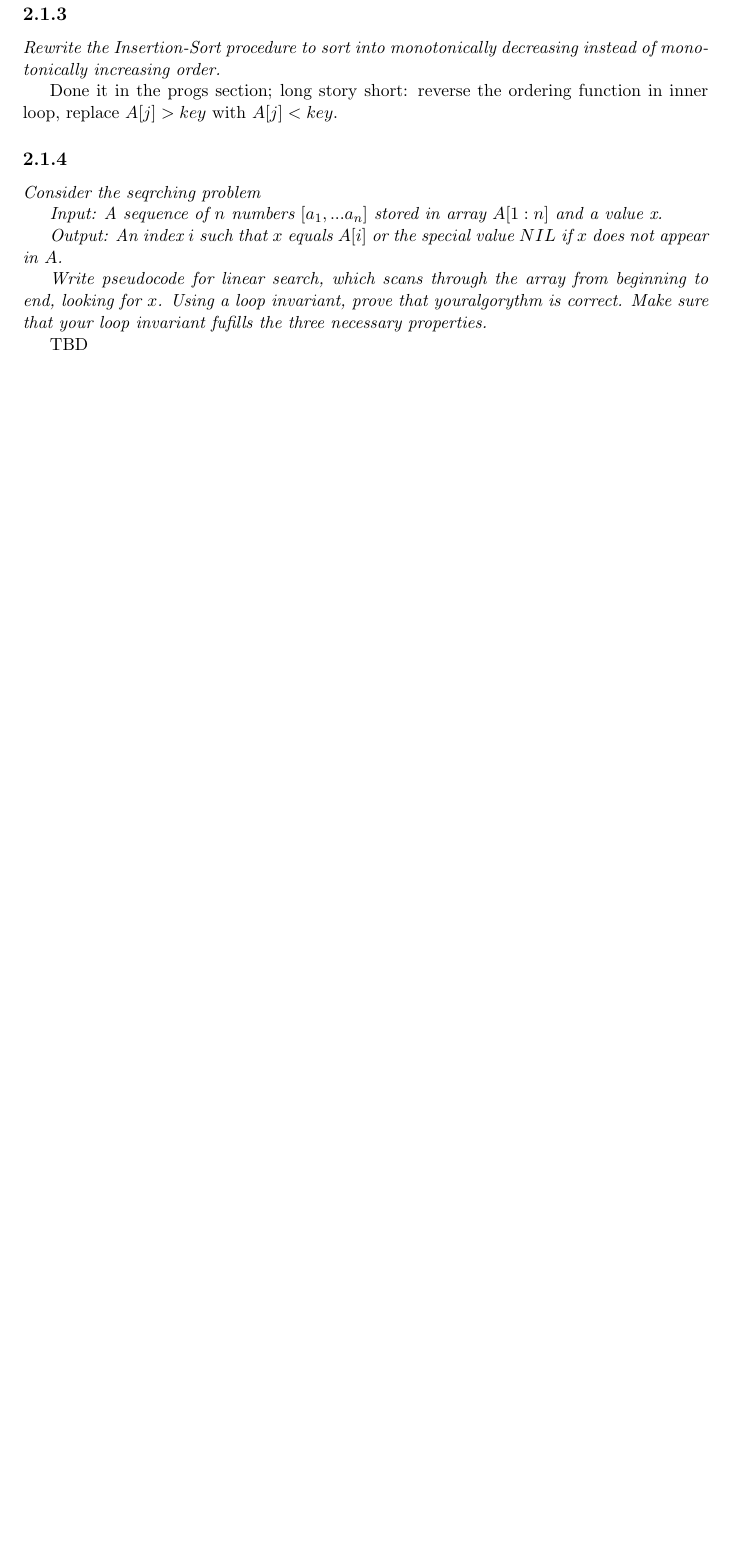
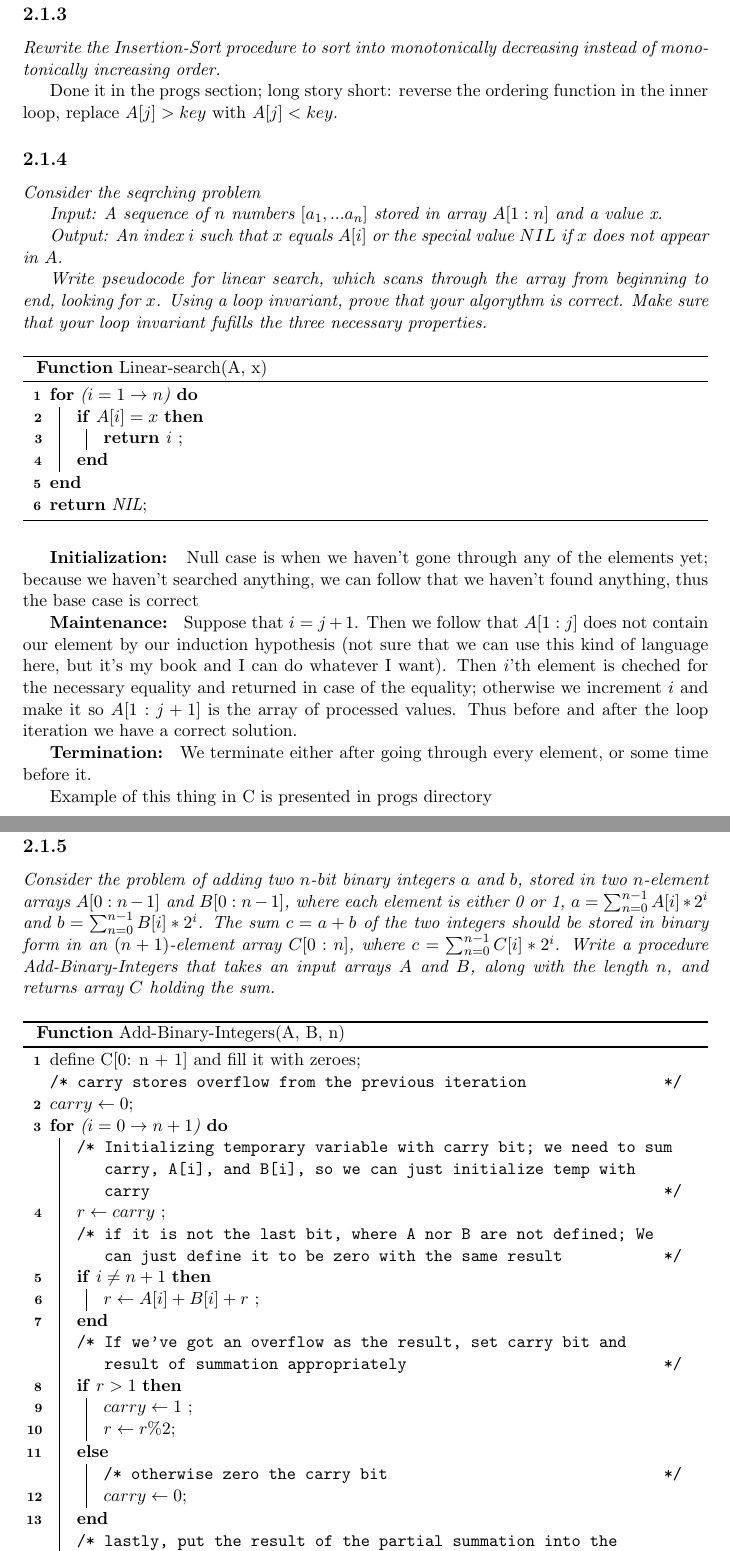
Before and after one commit to g4ps/exercises, a LaTeX thesis (cormen_algorithms/cormen_algorithms.tex): part of page 8 of 15 before the commit and two parts of pages 8 and 9 of 16 after it, the two joined at a grey line, cut so that both start at the same text, the shorter picture padded with empty space. Compiled offline with pdfLaTeX.

Commit message:
Finished 2.1 in cormen and some exercises in linear algebra

```diff
--- a/cormen_algorithms/cormen_algorithms.tex
+++ b/cormen_algorithms/cormen_algorithms.tex
@@ -131,7 +142,7 @@ we've added every element of the array to the sum at the point of termination.
 \textit{Rewrite the Insertion-Sort procedure to sort into monotonically decreasing instead
   of monotonically increasing order.}
 
-Done it in the progs section; long story short: reverse the ordering function in inner loop,
+Done it in the progs section; long story short: reverse the ordering function in the inner loop,
 replace  $A[j] > key$ with $A[j] < key$.
 
 \subsection{}
@@ -145,22 +156,79 @@ replace  $A[j] > key$ with $A[j] < key$.
   does not appear in $A$.}
 
 \textit{Write pseudocode for linear search, which scans through the array from beginning to
-  end, looking for $x$. Using a loop invariant, prove that youralgorythm is correct.
+  end, looking for $x$. Using a loop invariant, prove that your algorythm is correct.
   Make sure that your loop invariant fufills the three necessary properties.}
 
-% \begin{function}
-%   \caption{Linear-search (A, x)}
-%   ret = NIL \;
-%   \For{($i = 1 \to n$)}{
-%     \eIf{$A[i] = x$} {
-%     }
-%     \Return{ ret};
-%   }
+\begin{function}
+  \caption{Linear-search (A, x)}
+  \For{($i = 1 \to n$)}{
+    \If{$A[i] = x$} {
+      \Return {i} \;
+    }
+  }
+  \Return{NIL}\;
 
-%   \end{function}
-%   TODO : maybe add pseudocode here
+\end{function}
 
-TBD
+\textbf{Initialization: }
+Null case is when we haven't gone through any of the elements yet;
+because we haven't searched anything, we
+can follow that we haven't found anything, thus the base case is correct
+
+\textbf{Maintenance: }
+Suppose that $i = j + 1$. Then we follow that $A[1:j]$ does not contain our element by our
+induction hypothesis (not sure that we can use this kind of language here, but it's
+my book and I can do whatever I want). Then $i$'th element is cheched for the necessary
+equality and returned in case of the equality; otherwise we increment $i$ and make it so
+$A[1: j + 1]$ is the array of processed values. Thus before and after the loop iteration
+we have a correct solution.
+
+\textbf{Termination: }
+We terminate either after going through every element, or some time before it.
+
+Example of this thing in C is presented in progs directory
+
+
+\subsection{}
+
+\textit{Consider the problem of adding two $n$-bit binary integers $a$ and $b$, stored in
+  two $n$-element arrays $A[0: n - 1]$ and $B[0: n - 1]$, where each element is either 0 or 1,
+  $a = \sum_{n = 0}^{n - 1}A[i] * 2^i$ and $b = \sum_{n = 0}^{n - 1}B[i] * 2^i$. The
+  sum $c = a + b$ of the two integers should be stored in binary form in an $(n + 1)$-element array
+  $C[0:n]$, where   $c = \sum_{n = 0}^{n - 1}C[i] * 2^i$. Write a procedure Add-Binary-Integers
+  that takes an input arrays $A$ and $B$, along with the length $n$, and returns array $C$ holding
+  the sum.}
+
+
+\begin{function}
+  \caption{Add-Binary-Integers (A, B, n)}
+  define C[0: n + 1] and fill it with zeroes\;
+  \tcc{carry stores overflow from the previous iteration}
+  $carry \leftarrow 0$\;
+  \For{($i = 0 \to n + 1$)}{
+    \tcc{Initializing temporary variable with carry bit; we need to sum carry, A[i], and B[i],
+    so we can just initialize temp with carry}
+  $r \leftarrow carry$ \;
+  \tcc{if it is not the last bit, where A nor B are not defined; We can just define it to be zero
+  with the same result}
+    \If{$i \neq n + 1$} {
+      $r \leftarrow A[i] + B[i] + r$ \;
+    }
+    \tcc{If we've got an overflow as the result, set carry bit and result of summation
+      appropriately  }
+    \eIf{$r > 1$}{
+      $carry \leftarrow 1$ \;
+      $r \leftarrow r \% 2$\;
+    }{
+      \tcc{otherwise zero the carry bit}
+      $carry \leftarrow 0$\;
+    }
+    \tcc{lastly, put the result of the partial summation into the resulting array}
+    $C[i] \leftarrow r$\;
+  }
+  \Return{C}\;
+
+\end{function}
 
 
 \part{Appendix: Mathematical Background}
```
Also changed, not shown: linear_algebra/linear_algebra.tex (+54 -3 lines), cormen_algorithms/cormen_algorithms.pdf, cormen_algorithms/progs/ch02/Makefile, cormen_algorithms/progs/lib/Makefile (added), linear_algebra/linear_algebra.pdf, cormen_algorithms/cormen_algorithms.tex (20 more changed lines), 18 other files.
